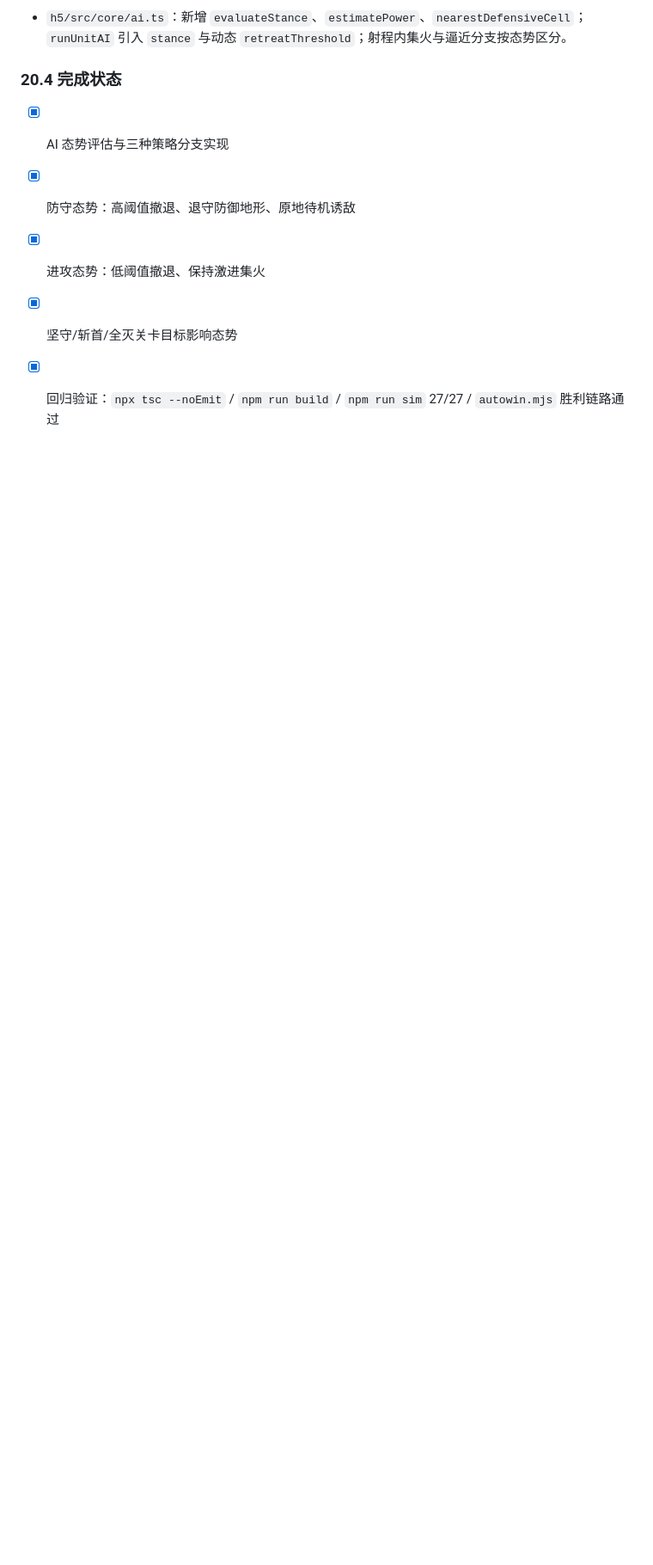
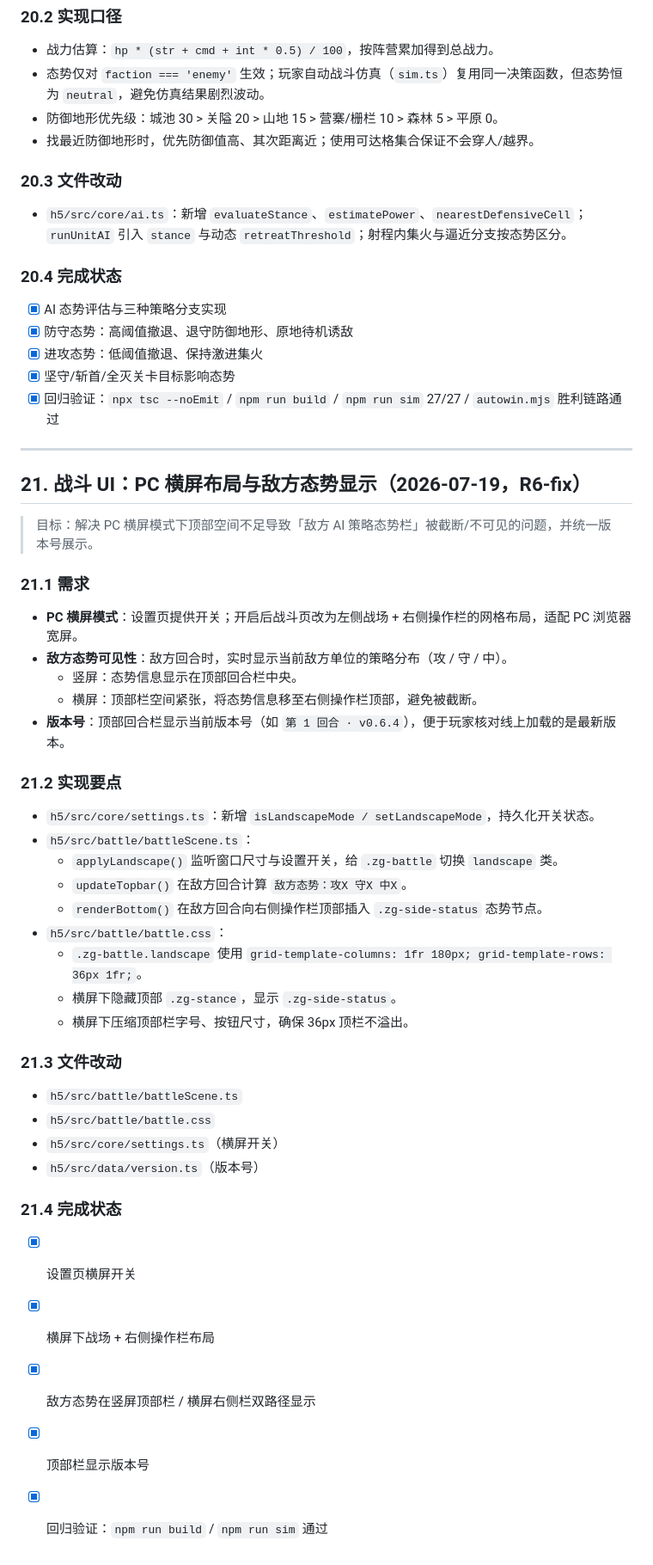
Before and after one commit to chengqi707/zhenguanWarriors, a Markdown page: docs/PRD.md, the part around the change. Shown at 86% size. GitHub-like rendering; blank space fills up the shorter version.

Commit message:
docs(PRD): 补充 PC 横屏布局与敌方态势显示章节

```diff
--- a/docs/PRD.md
+++ b/docs/PRD.md
@@ -881,3 +881,44 @@ v1.0 版本仅接入**激励视频**，具体 placements：
 - [x] 进攻态势：低阈值撤退、保持激进集火
 - [x] 坚守/斩首/全灭关卡目标影响态势
 - [x] 回归验证：`npx tsc --noEmit` / `npm run build` / `npm run sim` 27/27 / `autowin.mjs` 胜利链路通过
+
+----
+
+## 21. 战斗 UI：PC 横屏布局与敌方态势显示（2026-07-19，R6-fix）
+
+> 目标：解决 PC 横屏模式下顶部空间不足导致「敌方 AI 策略态势栏」被截断/不可见的问题，并统一版本号展示。
+
+### 21.1 需求
+
+- **PC 横屏模式**：设置页提供开关；开启后战斗页改为左侧战场 + 右侧操作栏的网格布局，适配 PC 浏览器宽屏。
+- **敌方态势可见性**：敌方回合时，实时显示当前敌方单位的策略分布（攻 / 守 / 中）。
+  - 竖屏：态势信息显示在顶部回合栏中央。
+  - 横屏：顶部栏空间紧张，将态势信息移至右侧操作栏顶部，避免被截断。
+- **版本号**：顶部回合栏显示当前版本号（如 `第 1 回合 · v0.6.4`），便于玩家核对线上加载的是最新版本。
+
+### 21.2 实现要点
+
+- `h5/src/core/settings.ts`：新增 `isLandscapeMode / setLandscapeMode`，持久化开关状态。
+- `h5/src/battle/battleScene.ts`：
+  - `applyLandscape()` 监听窗口尺寸与设置开关，给 `.zg-battle` 切换 `landscape` 类。
+  - `updateTopbar()` 在敌方回合计算 `敌方态势：攻X 守X 中X`。
+  - `renderBottom()` 在敌方回合向右侧操作栏顶部插入 `.zg-side-status` 态势节点。
+- `h5/src/battle/battle.css`：
+  - `.zg-battle.landscape` 使用 `grid-template-columns: 1fr 180px; grid-template-rows: 36px 1fr;`。
+  - 横屏下隐藏顶部 `.zg-stance`，显示 `.zg-side-status`。
+  - 横屏下压缩顶部栏字号、按钮尺寸，确保 36px 顶栏不溢出。
+
+### 21.3 文件改动
+
+- `h5/src/battle/battleScene.ts`
+- `h5/src/battle/battle.css`
+- `h5/src/core/settings.ts`（横屏开关）
+- `h5/src/data/version.ts`（版本号）
+
+### 21.4 完成状态
+
+- [x] 设置页横屏开关
+- [x] 横屏下战场 + 右侧操作栏布局
+- [x] 敌方态势在竖屏顶部栏 / 横屏右侧栏双路径显示
+- [x] 顶部栏显示版本号
+- [x] 回归验证：`npm run build` / `npm run sim` 通过
```
